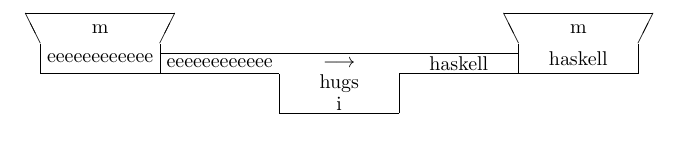
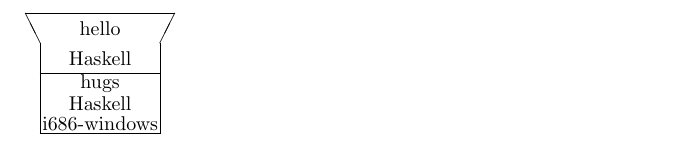
Before and after one commit to Ferdinand-vW/CompilerConstruction, a LaTeX document (tdiagrams/src/print.tex): part of the page, cut at the place of the change. Compiled offline with pdfLaTeX.

Commit message:
Added dynamic dimension

```diff
--- a/tdiagrams/src/print.tex
+++ b/tdiagrams/src/print.tex
@@ -1,36 +1,19 @@
 \documentclass{article}
 \begin{document}
-
-\begin{picture}(500.0,500.0)
-  \put(7.5,500.0){\line(1,0){60.0}}
-  \put(7.5,500.0){\line(0,1){15.0}}
-  \put(7.5,515.0){\line(-1,2){7.5}}
-  \put(67.5,515.0){\line(1,2){7.5}}
-  \put(67.5,500.0){\line(0,1){15.0}}
-  \put(0.0,530.0){\line(1,0){75.0}}
-  \put(7.5,515.0){\makebox(60.0,15.0){m}}
-  \put(7.5,500.0){\makebox(60.0,15.0){eeeeeeeeeeee}}
-  \put(127.5,480.0){\line(0,1){20.0}}
-  \put(127.5,500.0){\line(-1,0){60.0}}
-  \put(67.5,500.0){\line(0,1){10.0}}
-  \put(67.5,510.0){\line(1,0){180.0}}
-  \put(247.5,510.0){\line(0,-1){10.0}}
-  \put(247.5,500.0){\line(-1,0){60.0}}
-  \put(187.5,500.0){\line(0,-1){20.0}}
-  \put(187.5,480.0){\line(-1,0){60.0}}
-  \put(67.5,500.0){\makebox(60.0,10.0){eeeeeeeeeeee}}
-  \put(127.5,500.0){\makebox(60.0,10.0){$\longrightarrow$}}
-  \put(187.5,500.0){\makebox(60.0,10.0){haskell}}
-  \put(127.5,490.0){\makebox(60.0,10.0){hugs}}
-  \put(127.5,480.0){\makebox(60.0,10.0){i}}
-  \put(247.5,500.0){\line(1,0){60.0}}
-  \put(247.5,500.0){\line(0,1){15.0}}
-  \put(247.5,515.0){\line(-1,2){7.5}}
-  \put(307.5,515.0){\line(1,2){7.5}}
-  \put(307.5,500.0){\line(0,1){15.0}}
-  \put(240.0,530.0){\line(1,0){75.0}}
-  \put(247.5,515.0){\makebox(60.0,15.0){m}}
-  \put(247.5,500.0){\makebox(60.0,15.0){haskell}}
+\begin{picture}(75.0,60.0)
+  \put(7.5,30.0){\line(1,0){60.0}}
+  \put(7.5,30.0){\line(0,1){15.0}}
+  \put(7.5,45.0){\line(-1,2){7.5}}
+  \put(67.5,45.0){\line(1,2){7.5}}
+  \put(67.5,30.0){\line(0,1){15.0}}
+  \put(0.0,60.0){\line(1,0){75.0}}
+  \put(7.5,45.0){\makebox(60.0,15.0){hello}}
+  \put(7.5,30.0){\makebox(60.0,15.0){Haskell}}
+  \put(7.5,0.0){\framebox(60.0,30.0){}}
+  \put(7.5,20.0){\makebox(60.0,10.0){hugs}}
+  \put(7.5,10.0){\makebox(60.0,10.0){Haskell}}
+  \put(7.5,0.0){\makebox(60.0,10.0){i686-windows}}
 \end{picture}
 
+
 \end{document}
```
Also changed, not shown: tdiagrams/src/print.pdf, 9 other files.
